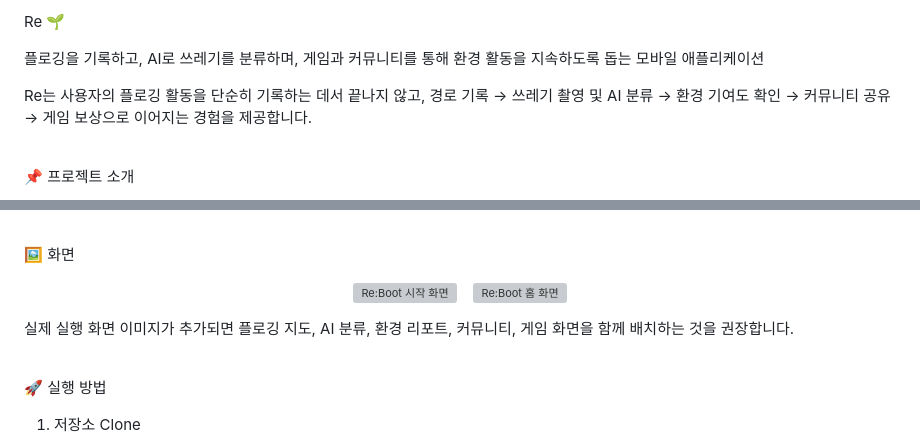
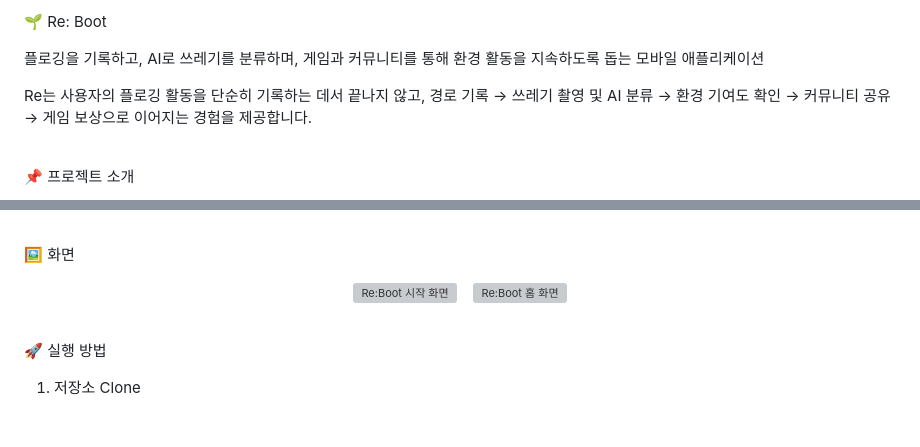
Before and after one commit to MuHaRVEY/CBNU_Capstone_Design_2025_ReBoot, a Markdown page: README.md, 2 parts joined by grey strips. Drawn GitHub-style; blank space fills up the shorter version; grey boxes are pictures that could not be loaded.

Commit message:
Change project name to 'Re: Boot' and update intro
Updated the project name and modified the introduction text in the README.

```diff
--- a/README.md
+++ b/README.md
@@ -1,4 +1,4 @@
-Re 🌱
+🌱 Re: Boot
 
 플로깅을 기록하고, AI로 쓰레기를 분류하며, 게임과 커뮤니티를 통해 환경 활동을 지속하도록 돕는 모바일 애플리케이션
 
@@ -257,8 +257,6 @@ AI 기반 쓰레기 기록 자동화
   <img src="./capstonedesign/assets/images/image_app_homepage.png" width="220" alt="Re:Boot 홈 화면" />
 </p>
 
-실제 실행 화면 이미지가 추가되면 플로깅 지도, AI 분류, 환경 리포트, 커뮤니티, 게임 화면을 함께 배치하는 것을 권장합니다.
-
 <br>
 
 🚀 실행 방법
```
